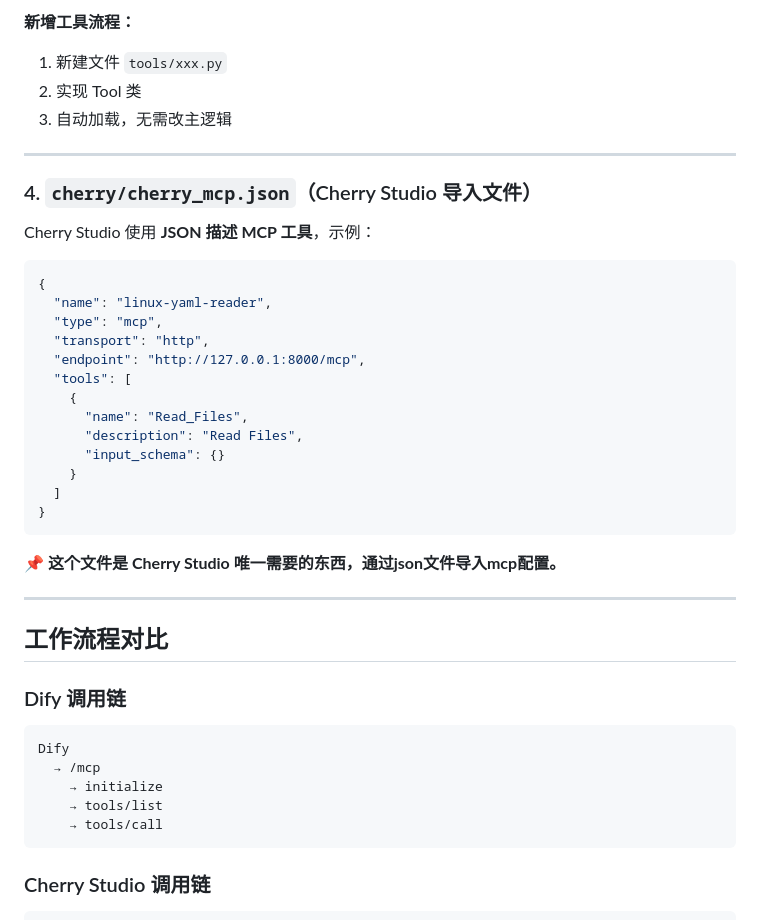
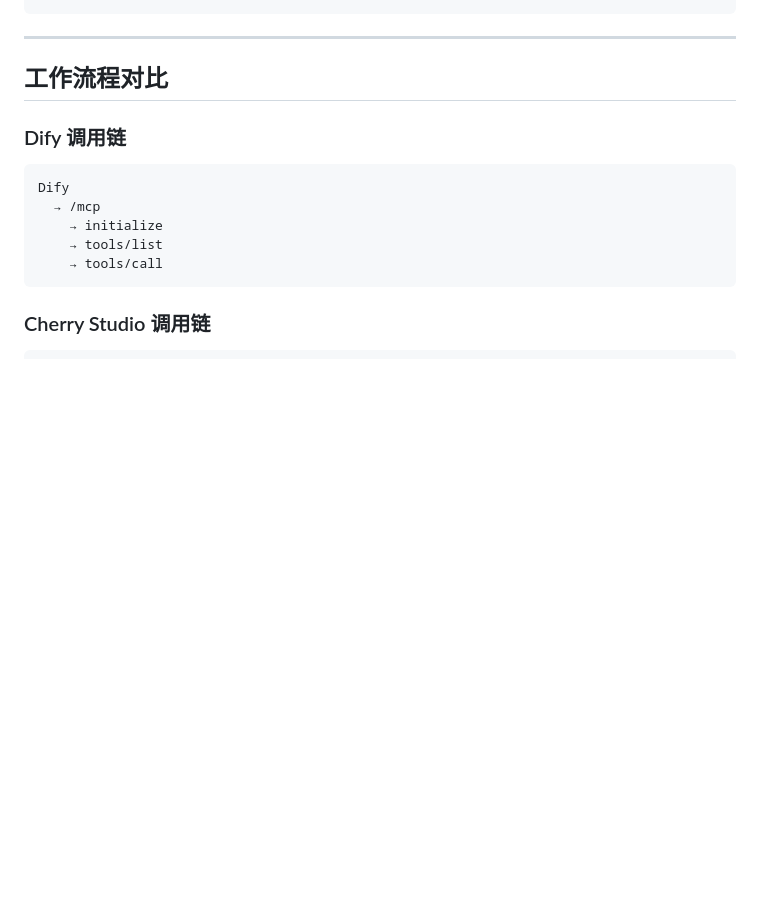
Before and after one commit to isYaoNoistu/mcp-server, a Markdown page: README.md, the part around one of its changes. Rendered like a GitHub page; blank space fills up the shorter version.

````diff
--- a/README.md
+++ b/README.md
@@ -130,34 +136,4 @@ class ReadFilesTool:
 ```
-
-**新增工具流程：**
-
-1. 新建文件 `tools/xxx.py`
-2. 实现 Tool 类
-3. 自动加载，无需改主逻辑
-
-------
-
-### 4. `cherry/cherry_mcp.json`（Cherry Studio 导入文件）
-
-Cherry Studio 使用 **JSON 描述 MCP 工具**，示例：
-
-```json
-{
-  "name": "linux-yaml-reader",
-  "type": "mcp",
-  "transport": "http",
-  "endpoint": "http://127.0.0.1:8000/mcp",
-  "tools": [
-    {
-      "name": "Read_Files",
-      "description": "Read Files",
-      "input_schema": {}
-    }
-  ]
-}
-```
-
-📌 **这个文件是 Cherry Studio 唯一需要的东西，通过json文件导入mcp配置。**
 
 ------
 
````
Also changed, not shown: other parts of README.md (+55 -49 lines).
